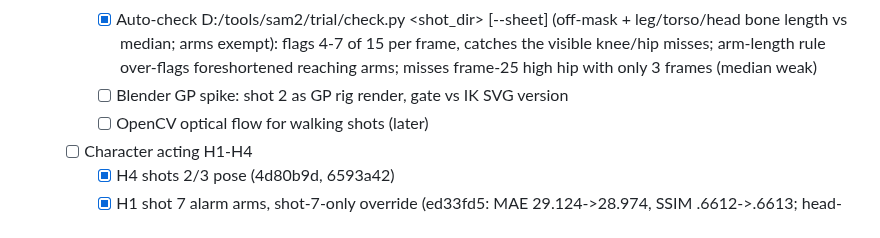
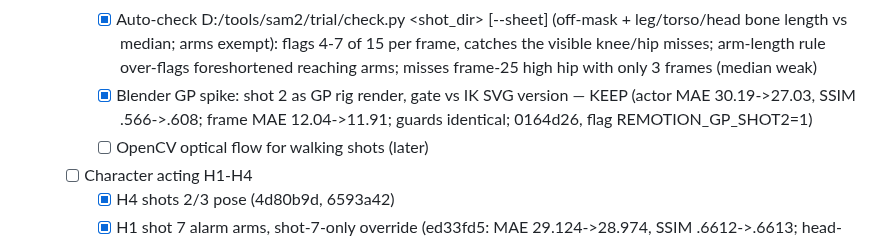
Before and after one commit to Lemonef/AI-video, a Markdown page: docs/TODO.md, the part around the change. Drawn GitHub-style.

Commit message:
docs(todo): tick GP spike (gate KEEP)
Co-Authored-By: Claude Opus 5.5 <noreply@anthropic.com>

```diff
--- a/docs/TODO.md
+++ b/docs/TODO.md
@@ -24,7 +24,7 @@
      - [x] SAM shot 3 masks (D:/tools/sam2/trial/track.py): 62 frames 175 s
      - [x] Gemini joints on SAM crops, shot 2 frames 5/25/51 (gemini-3-flash-preview; 2.5-flash 429, 3.7/3.8-flash time out, gemini-4-argon listed but 429 = no free quota): head/wrists/ankles/toes good, hips/knees weak
      - [x] Auto-check D:/tools/sam2/trial/check.py <shot_dir> [--sheet] (off-mask + leg/torso/head bone length vs median; arms exempt): flags 4-7 of 15 per frame, catches the visible knee/hip misses; arm-length rule over-flags foreshortened reaching arms; misses frame-25 high hip with only 3 frames (median weak)
-     - [ ] Blender GP spike: shot 2 as GP rig render, gate vs IK SVG version
+     - [x] Blender GP spike: shot 2 as GP rig render, gate vs IK SVG version — KEEP (actor MAE 30.19->27.03, SSIM .566->.608; frame MAE 12.04->11.91; guards identical; 0164d26, flag REMOTION_GP_SHOT2=1)
      - [ ] OpenCV optical flow for walking shots (later)
    - [ ] Character acting H1-H4
      - [x] H4 shots 2/3 pose (4d80b9d, 6593a42)
```
